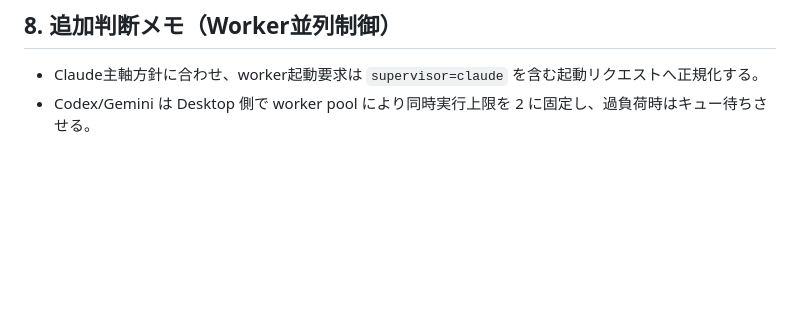
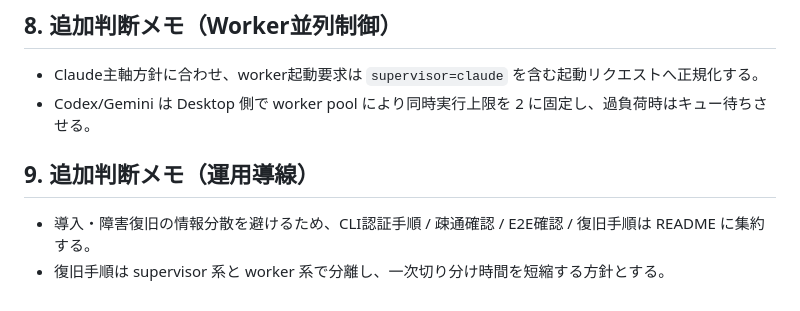
Before and after one commit to Soiya-kun/AI-secretary, a Markdown page: docs/context-notes-ja.md, the part around the change. GitHub-like rendering; blank space fills up the shorter version.

```diff
--- a/docs/context-notes-ja.md
+++ b/docs/context-notes-ja.md
@@ -56,3 +56,8 @@
 
 - Claude主軸方針に合わせ、worker起動要求は `supervisor=claude` を含む起動リクエストへ正規化する。
 - Codex/Gemini は Desktop 側で worker pool により同時実行上限を 2 に固定し、過負荷時はキュー待ちさせる。
+
+## 9. 追加判断メモ（運用導線）
+
+- 導入・障害復旧の情報分散を避けるため、CLI認証手順 / 疎通確認 / E2E確認 / 復旧手順は README に集約する。
+- 復旧手順は supervisor 系と worker 系で分離し、一次切り分け時間を短縮する方針とする。
```
Also changed, not shown: README.md (+71 -2 lines), docs/implementation-todo-ja.md (+4 -4 lines).
